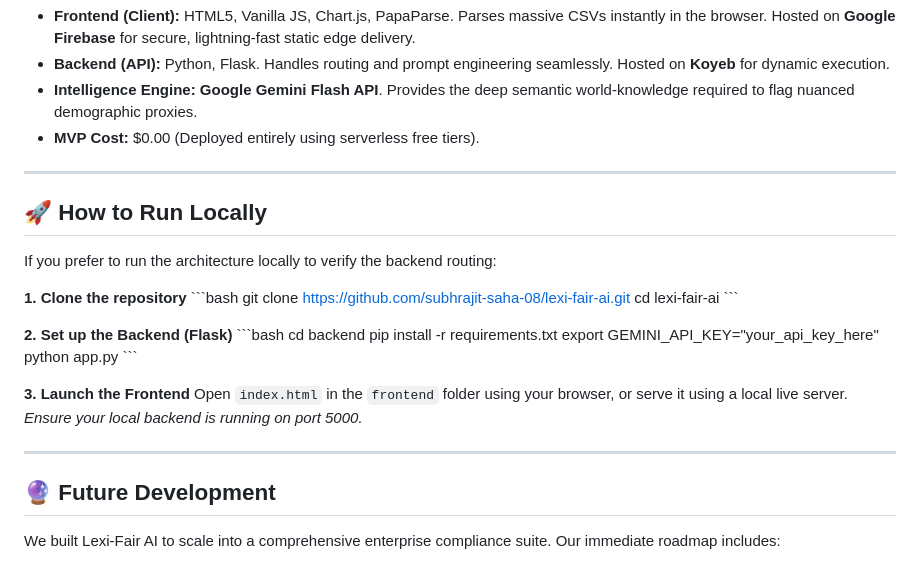
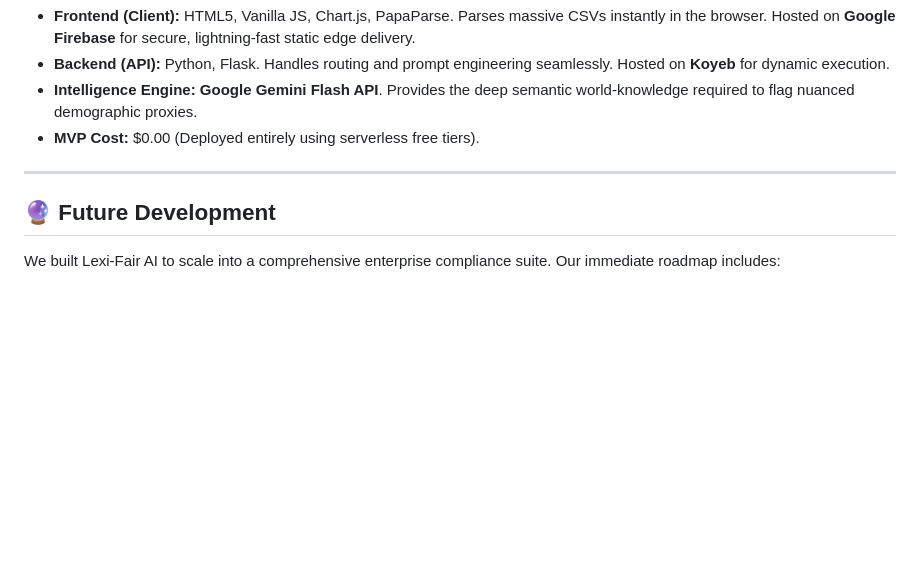
Before and after one commit to subhrajit-saha-08/lexi-fair-ai, a Markdown page: README.md, the part around the change. GitHub-like rendering; blank space fills up the shorter version.

```diff
--- a/README.md
+++ b/README.md
@@ -41,29 +41,6 @@ Historical training datasets often contain hidden demographic proxies (e.g., zip
 
 ---
 
-## 🚀 How to Run Locally
-
-If you prefer to run the architecture locally to verify the backend routing:
-
-**1. Clone the repository**
-\`\`\`bash
-git clone https://github.com/subhrajit-saha-08/lexi-fair-ai.git
-cd lexi-fair-ai
-\`\`\`
-
-**2. Set up the Backend (Flask)**
-\`\`\`bash
-cd backend
-pip install -r requirements.txt
-export GEMINI_API_KEY="your_api_key_here"
-python app.py
-\`\`\`
-
-**3. Launch the Frontend**
-Open `index.html` in the `frontend` folder using your browser, or serve it using a local live server. *Ensure your local backend is running on port 5000.*
-
----
-
 ## 🔮 Future Development
 
 We built Lexi-Fair AI to scale into a comprehensive enterprise compliance suite. Our immediate roadmap includes:
```
